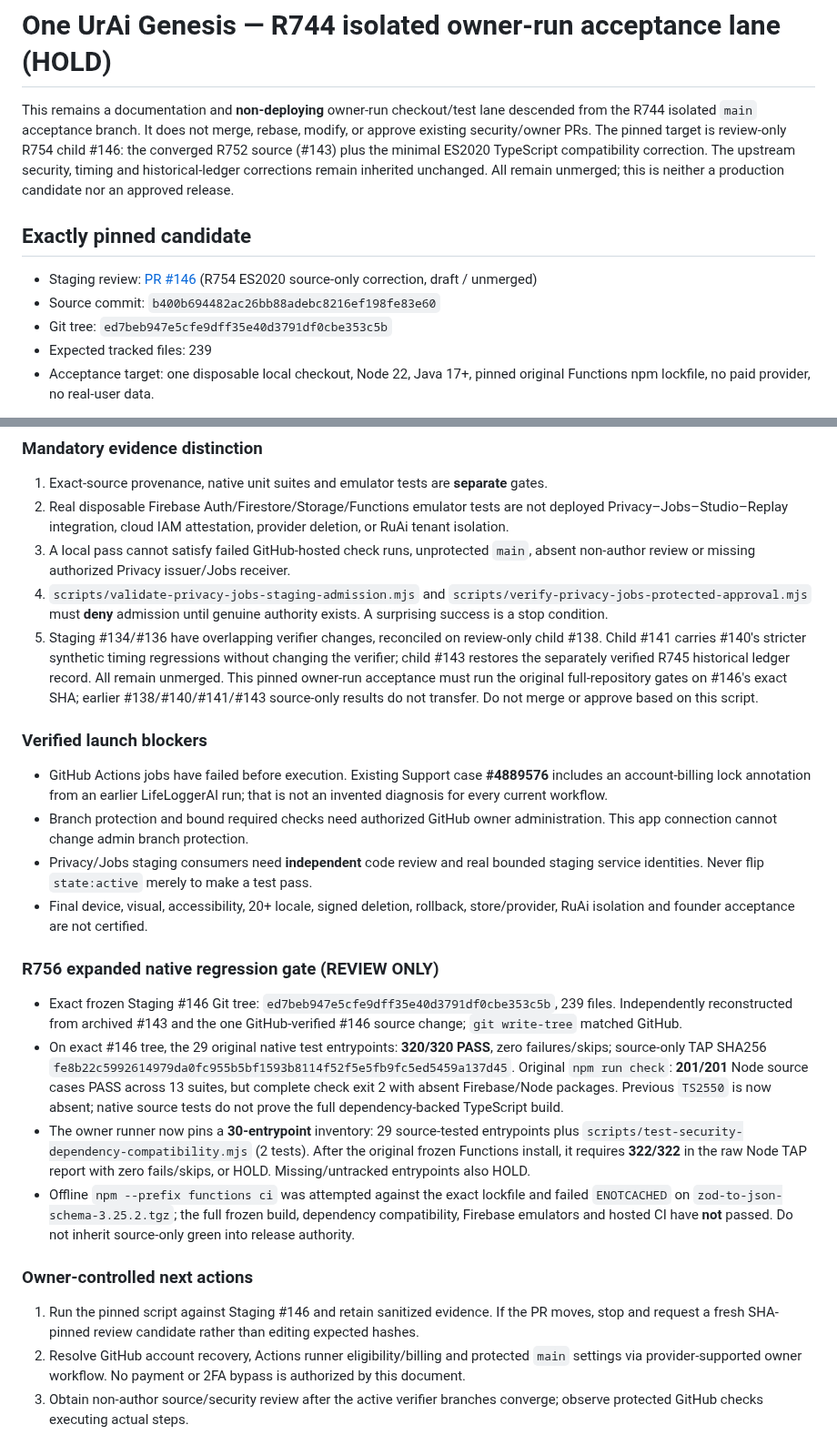
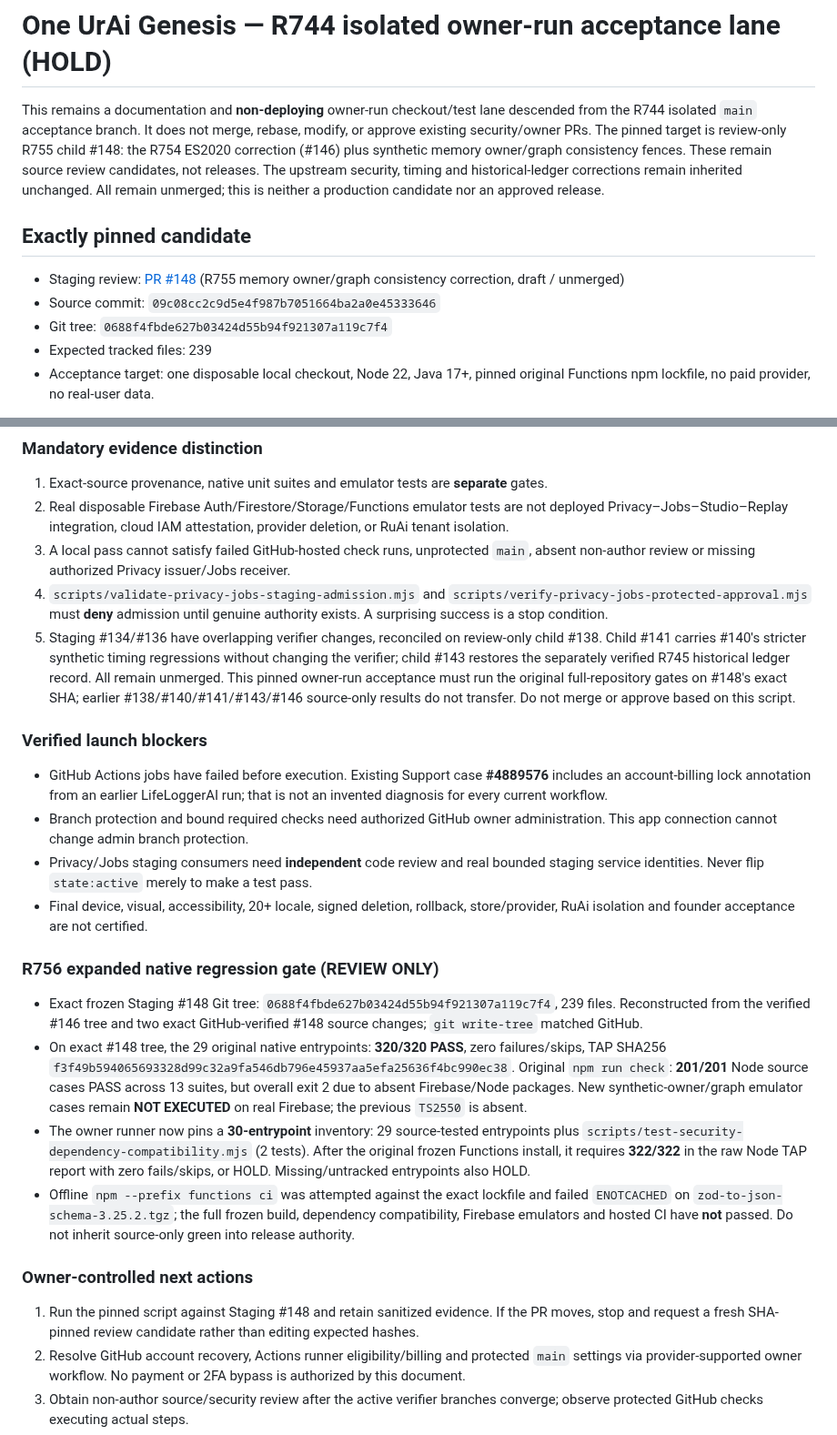
Before and after one commit to LifeLoggerAI/urai-staging, a Markdown page: docs/genesis/R744_OWNER_ACCEPTANCE_AND_RELEASE_GOVERNANCE.md, 2 parts joined by grey strips. Shown at 91% size. Drawn GitHub-style.

Commit message:
docs(genesis): align owner handoff and R760 native evidence with R755 HOLD

```diff
--- a/docs/genesis/R744_OWNER_ACCEPTANCE_AND_RELEASE_GOVERNANCE.md
+++ b/docs/genesis/R744_OWNER_ACCEPTANCE_AND_RELEASE_GOVERNANCE.md
@@ -1,12 +1,12 @@
 # One UrAi Genesis — R744 isolated owner-run acceptance lane (HOLD)
 
-This remains a documentation and **non-deploying** owner-run checkout/test lane descended from the R744 isolated `main` acceptance branch. It does not merge, rebase, modify, or approve existing security/owner PRs. The pinned target is review-only R754 child #146: the converged R752 source (#143) plus the minimal ES2020 TypeScript compatibility correction. The upstream security, timing and historical-ledger corrections remain inherited unchanged. All remain unmerged; this is neither a production candidate nor an approved release.
+This remains a documentation and **non-deploying** owner-run checkout/test lane descended from the R744 isolated `main` acceptance branch. It does not merge, rebase, modify, or approve existing security/owner PRs. The pinned target is review-only R755 child #148: the R754 ES2020 correction (#146) plus synthetic memory owner/graph consistency fences. These remain source review candidates, not releases. The upstream security, timing and historical-ledger corrections remain inherited unchanged. All remain unmerged; this is neither a production candidate nor an approved release.
 
 ## Exactly pinned candidate
 
-- Staging review: [PR #146](https://github.com/LifeLoggerAI/urai-staging/pull/146) (R754 ES2020 source-only correction, draft / unmerged)
-- Source commit: `b400b694482ac26bb88adebc8216ef198fe83e60`
-- Git tree: `ed7beb947e5cfe9dff35e40d3791df0cbe353c5b`
+- Staging review: [PR #148](https://github.com/LifeLoggerAI/urai-staging/pull/148) (R755 memory owner/graph consistency correction, draft / unmerged)
+- Source commit: `09c08cc2c9d5e4f987b7051664ba2a0e45333646`
+- Git tree: `0688f4fbde627b03424d55b94f921307a119c7f4`
 - Expected tracked files: 239
 - Acceptance target: one disposable local checkout, Node 22, Java 17+, pinned original Functions npm lockfile, no paid provider, no real-user data.
 
@@ -18,7 +18,7 @@ Run `bash docs/genesis/r744-owner-pinned-acceptance.sh` **on a networked owner-c
 2. Real disposable Firebase Auth/Firestore/Storage/Functions emulator tests are not deployed Privacy–Jobs–Studio–Replay integration, cloud IAM attestation, provider deletion, or RuAi tenant isolation.
 3. A local pass cannot satisfy failed GitHub-hosted check runs, unprotected `main`, absent non-author review or missing authorized Privacy issuer/Jobs receiver.
 4. `scripts/validate-privacy-jobs-staging-admission.mjs` and `scripts/verify-privacy-jobs-protected-approval.mjs` must **deny** admission until genuine authority exists. A surprising success is a stop condition.
-5. Staging #134/#136 have overlapping verifier changes, reconciled on review-only child #138. Child #141 carries #140's stricter synthetic timing regressions without changing the verifier; child #143 restores the separately verified R745 historical ledger record. All remain unmerged. This pinned owner-run acceptance must run the original full-repository gates on #146's exact SHA; earlier #138/#140/#141/#143 source-only results do not transfer. Do not merge or approve based on this script.
+5. Staging #134/#136 have overlapping verifier changes, reconciled on review-only child #138. Child #141 carries #140's stricter synthetic timing regressions without changing the verifier; child #143 restores the separately verified R745 historical ledger record. All remain unmerged. This pinned owner-run acceptance must run the original full-repository gates on #148's exact SHA; earlier #138/#140/#141/#143/#146 source-only results do not transfer. Do not merge or approve based on this script.
 
 ### Verified launch blockers
 
@@ -29,14 +29,14 @@ Run `bash docs/genesis/r744-owner-pinned-acceptance.sh` **on a networked owner-c
 
 ### R756 expanded native regression gate (REVIEW ONLY)
 
-- Exact frozen Staging #146 Git tree: `ed7beb947e5cfe9dff35e40d3791df0cbe353c5b`, 239 files. Independently reconstructed from archived #143 and the one GitHub-verified #146 source change; `git write-tree` matched GitHub.
-- On exact #146 tree, the 29 original native test entrypoints: **320/320 PASS**, zero failures/skips; source-only TAP SHA256 `fe8b22c5992614979da0fc955b5bf1593b8114f52f5e5fb9fc5ed5459a137d45`. Original `npm run check`: **201/201** Node source cases PASS across 13 suites, but complete check exit 2 with absent Firebase/Node packages. Previous `TS2550` is now absent; native source tests do not prove the full dependency-backed TypeScript build.
+- Exact frozen Staging #148 Git tree: `0688f4fbde627b03424d55b94f921307a119c7f4`, 239 files. Reconstructed from the verified #146 tree and two exact GitHub-verified #148 source changes; `git write-tree` matched GitHub.
+- On exact #148 tree, the 29 original native entrypoints: **320/320 PASS**, zero failures/skips, TAP SHA256 `f3f49b594065693328d99c32a9fa546db796e45937aa5efa25636f4bc990ec38`. Original `npm run check`: **201/201** Node source cases PASS across 13 suites, but overall exit 2 due to absent Firebase/Node packages. New synthetic-owner/graph emulator cases remain **NOT EXECUTED** on real Firebase; the previous `TS2550` is absent.
 - The owner runner now pins a **30-entrypoint** inventory: 29 source-tested entrypoints plus `scripts/test-security-dependency-compatibility.mjs` (2 tests). After the original frozen Functions install, it requires **322/322** in the raw Node TAP report with zero fails/skips, or HOLD. Missing/untracked entrypoints also HOLD.
 - Offline `npm --prefix functions ci` was attempted against the exact lockfile and failed `ENOTCACHED` on `zod-to-json-schema-3.25.2.tgz`; the full frozen build, dependency compatibility, Firebase emulators and hosted CI have **not** passed. Do not inherit source-only green into release authority.
 
 ### Owner-controlled next actions
 
-1. Run the pinned script against Staging #146 and retain sanitized evidence. If the PR moves, stop and request a fresh SHA-pinned review candidate rather than editing expected hashes.
+1. Run the pinned script against Staging #148 and retain sanitized evidence. If the PR moves, stop and request a fresh SHA-pinned review candidate rather than editing expected hashes.
 2. Resolve GitHub account recovery, Actions runner eligibility/billing and protected `main` settings via provider-supported owner workflow. No payment or 2FA bypass is authorized by this document.
 3. Obtain non-author source/security review after the active verifier branches converge; observe protected GitHub checks executing actual steps.
 4. Complete real authorized staging integration and Gold Master visual/device/accessibility acceptance before requesting a founder GO.
```
